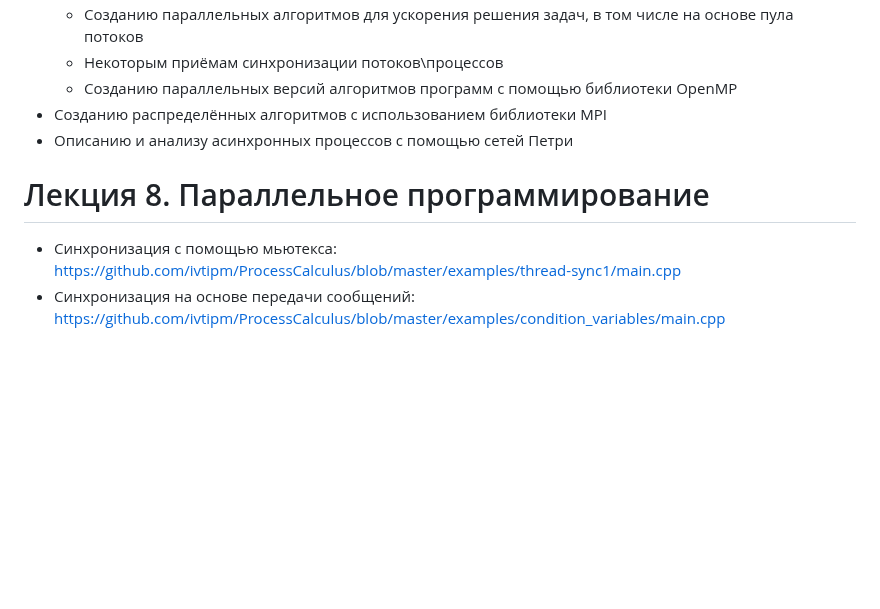
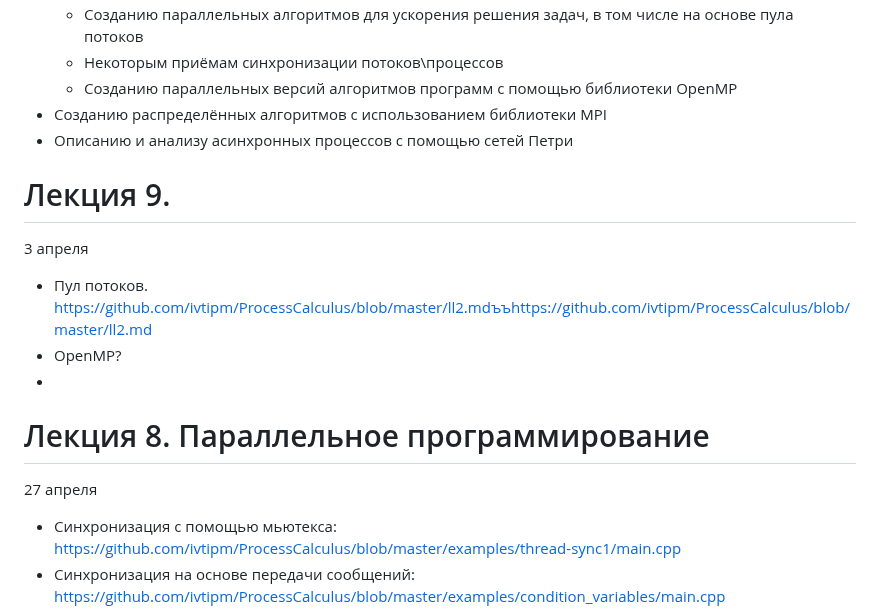
Before and after one commit to ivtipm/ProcessCalculus, a Markdown page: plans/2024/plan.md, the part around the change. Drawn GitHub-style; blank space fills up the shorter version.

```diff
--- a/plans/2024/plan.md
+++ b/plans/2024/plan.md
@@ -9,7 +9,14 @@
 - Созданию распределённых алгоритмов с использованием библиотеки MPI
 - Описанию и анализу асинхронных процессов с помощью сетей Петри
 
+# Лекция 9.
+3 апреля
+- Пул потоков. https://github.com/ivtipm/ProcessCalculus/blob/master/ll2.mdъъhttps://github.com/ivtipm/ProcessCalculus/blob/master/ll2.md
+- OpenMP?
+-
+
 # Лекция 8. Параллельное программирование
+27 апреля
 - Синхронизация с помощью мьютекса: https://github.com/ivtipm/ProcessCalculus/blob/master/examples/thread-sync1/main.cpp
 - Синхронизация на основе передачи сообщений: https://github.com/ivtipm/ProcessCalculus/blob/master/examples/condition_variables/main.cpp
 - https://github.com/ivtipm/ProcessCalculus/blob/master/ll2.md
```
